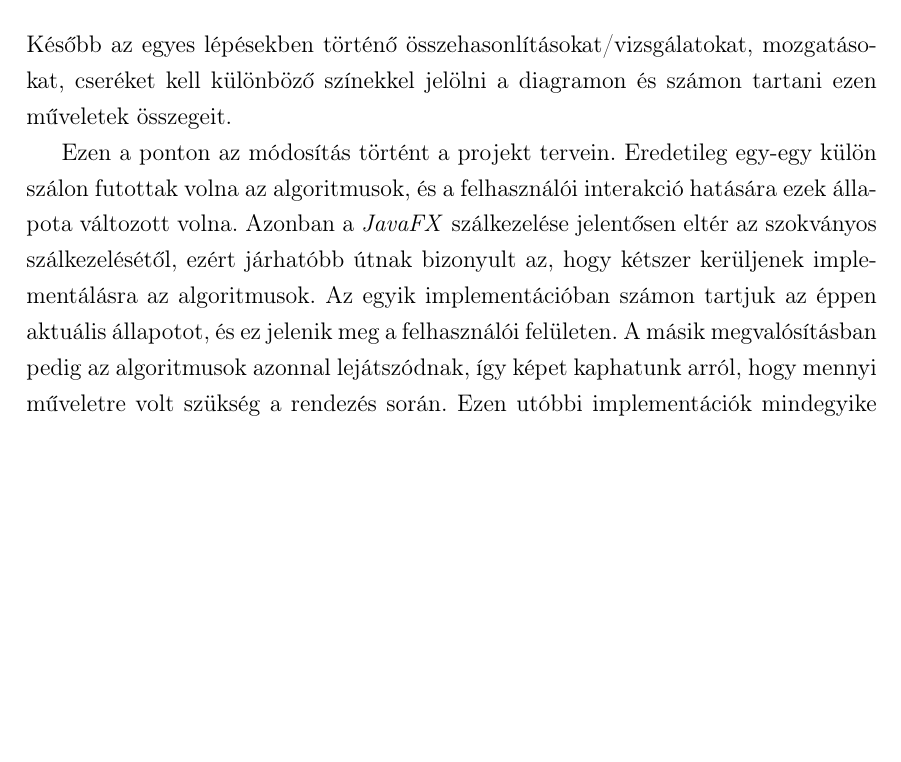
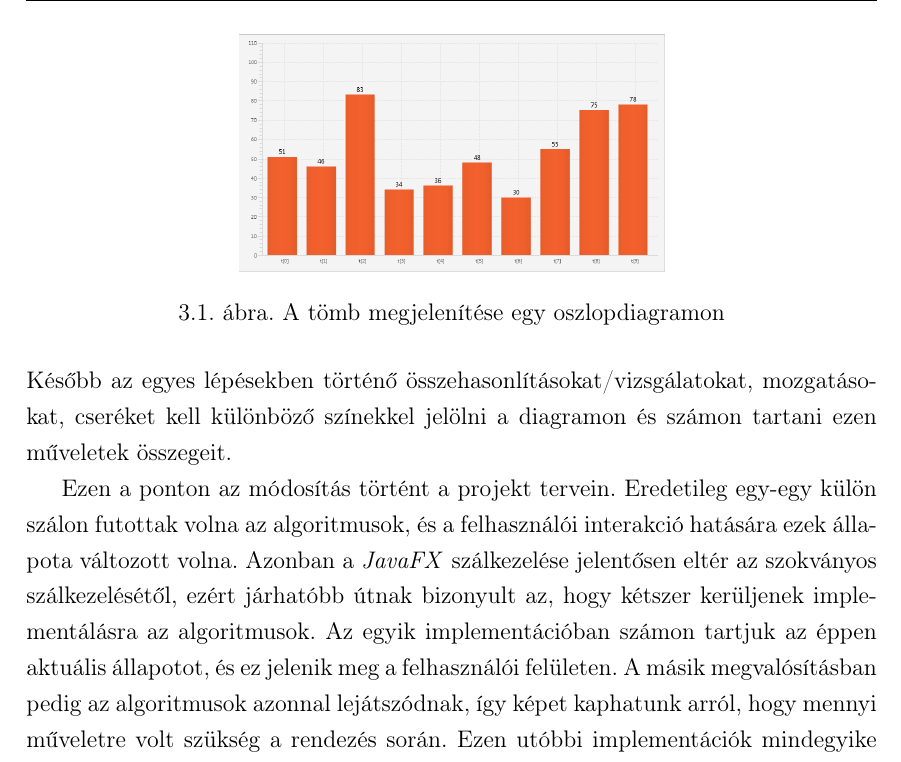
Before and after one commit to marfoldi/SRTNGLGRTHMS, a LaTeX thesis (DOCUMENTATION/THESIS.tex): part of page 8 of 9 before the commit and part of page 8 of 10 after it, cut at the place of the change, the shorter picture padded with empty space. Compiled offline with pdfLaTeX.

Commit message:
Added the first picture

```diff
--- a/DOCUMENTATION/THESIS.tex
+++ b/DOCUMENTATION/THESIS.tex
@@ -105,6 +105,11 @@ Egy logikai(modell) részből, ami gyakorlatilag a rendszer "motorja", itt kell,
 \subsection{Megvalósítás}
 Az első lépés a rendezési algoritmusok implementálása.
 Ezt követhette egyszerűbb felhasználói felület létrehozása. Kezdetben elegendő, ha csak egy grafikon jelenik meg, amely reprezentálja a tömbben található számokat.\par
+\begin{figure}
+	\centering
+	\includegraphics[width=0.5\textwidth]{pics/diagram.png}
+	\caption{A tömb megjelenítése egy oszlopdiagramon}
+\end{figure}
 Ezt követően a cél, hogy néhány "beégetett" elemre a rendezések lejátszhatóak legyenek, és az aktuális állapota a tömbnek szinkronban legyen a diagrammal. Később az egyes lépésekben történő összehasonlításokat/vizsgálatokat, mozgatásokat, cseréket kell különböző színekkel jelölni a diagramon és számon tartani ezen műveletek összegeit.\par
 Ezen a ponton az módosítás történt a projekt tervein. Eredetileg egy-egy külön szálon futottak volna az algoritmusok, és a felhasználói interakció hatására ezek állapota változott volna. Azonban a \emph{JavaFX} szálkezelése jelentősen eltér az szokványos szálkezelésétől, ezért járhatóbb útnak bizonyult az, hogy kétszer kerüljenek implementálásra az algoritmusok. Az egyik implementációban számon tartjuk az éppen aktuális állapotot, és ez jelenik meg a felhasználói felületen. A másik megvalósításban pedig az algoritmusok azonnal lejátszódnak, így képet kaphatunk arról, hogy mennyi műveletre volt szükség a rendezés során. Ezen utóbbi implementációk mindegyike külön szálon fut, és ahogy valamelyik befejeződik figyelmezteti a főprogramszálat, hogy jelenítse meg a műveletek számát.\par
 Miután a program alapjai elkészültek kezdetét veheti a a felhasználói felület részletes kialakítása. Elsőként a diagram elhelyezése egy panelen, amely tartalmaz továbbá egy listát a választható algoritmusokról.\par
```
Also changed, not shown: DOCUMENTATION/THESIS.pdf, DOCUMENTATION/diagram.png (added), DOCUMENTATION/pics/diagram.png (added), 3 other files.
